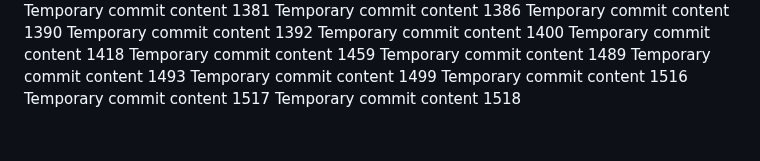
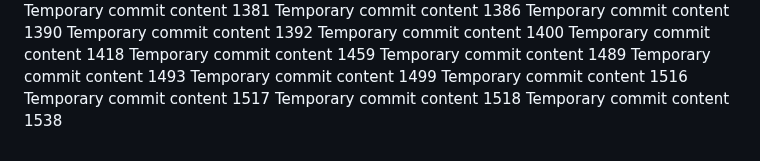
Before and after one commit to anotherepo/valley, a Markdown page: edt/readme.md, the part around the change. GitHub-like rendering.

```diff
--- a/edt/readme.md
+++ b/edt/readme.md
@@ -323,3 +323,4 @@ Temporary commit content 1499
 Temporary commit content 1516
 Temporary commit content 1517
 Temporary commit content 1518
+Temporary commit content 1538
```
